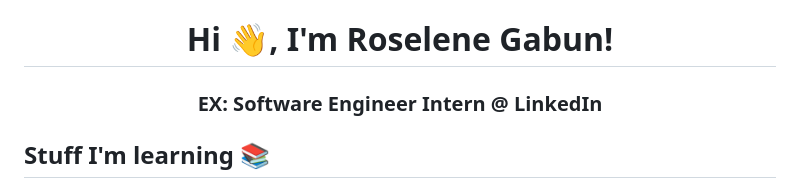
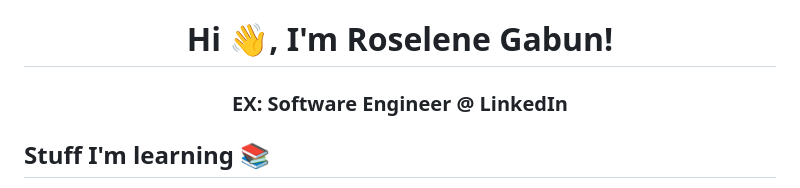
Before and after one commit to roseylikeme/roseylikeme, a Markdown page: README.md, the part around the change. Rendered like a GitHub page.

```diff
--- a/README.md
+++ b/README.md
@@ -1,6 +1,6 @@
 <h1 align="center"> Hi 👋, I'm Roselene Gabun!</h1>
 
-<h3 align="center">EX: Software Engineer Intern @ LinkedIn</h3>
+<h3 align="center">EX: Software Engineer @ LinkedIn</h3>
 
 ## Stuff I'm learning 📚
 I love learning and am constantly looking to grow in all areas of life. My favorite thing to learn is languages!
```
